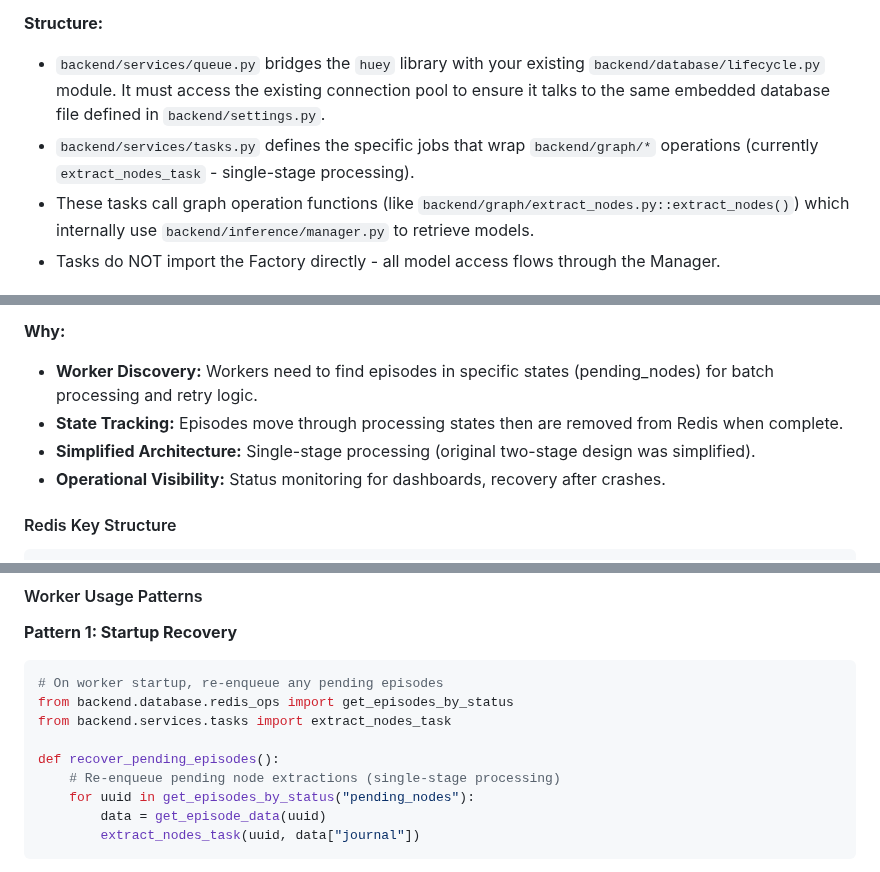
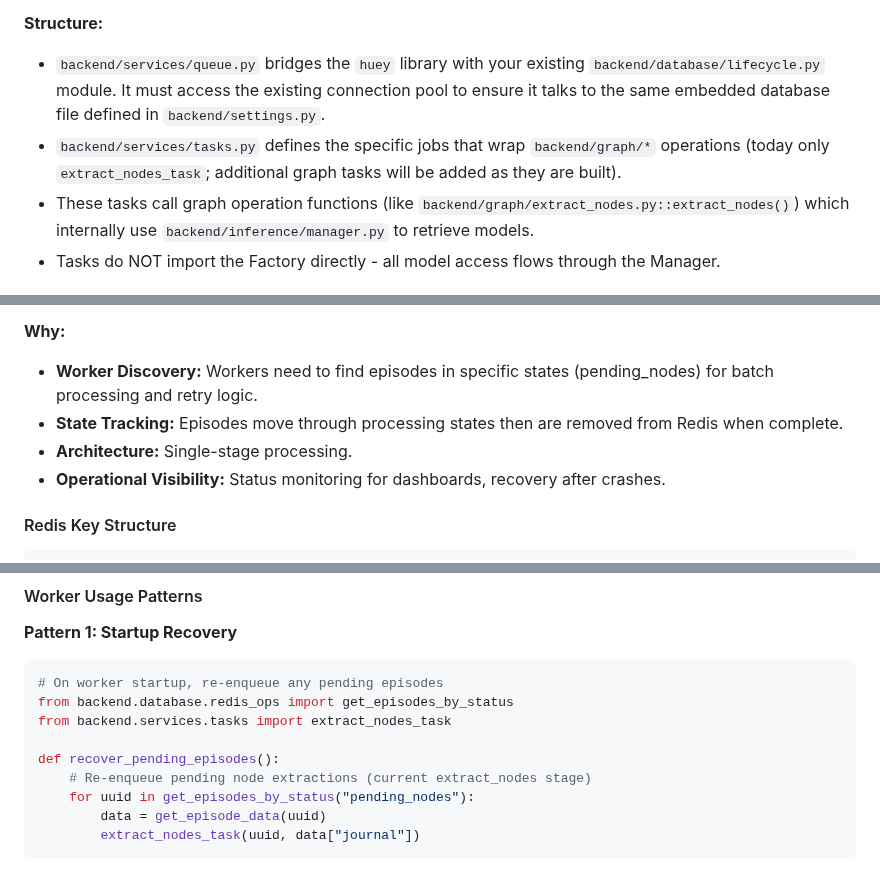
Before and after one commit to flavius-popan/charlie, a Markdown page: plans/huey_orchestrator.md, 3 parts joined by grey strips. Drawn GitHub-style.

```diff
--- a/plans/huey_orchestrator.md
+++ b/plans/huey_orchestrator.md
@@ -60,7 +60,7 @@ The design keeps a single worker process alive so models can stay resident durin
 
 **Structure:**
 *   `backend/services/queue.py` bridges the `huey` library with your existing `backend/database/lifecycle.py` module. It must access the existing connection pool to ensure it talks to the same embedded database file defined in `backend/settings.py`.
-*   `backend/services/tasks.py` defines the specific jobs that wrap `backend/graph/*` operations (currently `extract_nodes_task` - single-stage processing).
+*   `backend/services/tasks.py` defines the specific jobs that wrap `backend/graph/*` operations (today only `extract_nodes_task`; additional graph tasks will be added as they are built).
 *   These tasks call graph operation functions (like `backend/graph/extract_nodes.py::extract_nodes()`) which internally use `backend/inference/manager.py` to retrieve models.
 *   Tasks do NOT import the Factory directly - all model access flows through the Manager.
 
@@ -73,7 +73,7 @@ The design keeps a single worker process alive so models can stay resident durin
 **Why:**
 *   **Worker Discovery:** Workers need to find episodes in specific states (pending_nodes) for batch processing and retry logic.
 *   **State Tracking:** Episodes move through processing states then are removed from Redis when complete.
-*   **Simplified Architecture:** Single-stage processing (original two-stage design was simplified).
+*   **Architecture:** Single-stage processing.
 *   **Operational Visibility:** Status monitoring for dashboards, recovery after crashes.
 
 #### Redis Key Structure
@@ -164,7 +164,7 @@ from backend.database.redis_ops import get_episodes_by_status
 from backend.services.tasks import extract_nodes_task
 
 def recover_pending_episodes():
-    # Re-enqueue pending node extractions (single-stage processing)
+    # Re-enqueue pending node extractions (current extract_nodes stage)
     for uuid in get_episodes_by_status("pending_nodes"):
         data = get_episode_data(uuid)
         extract_nodes_task(uuid, data["journal"])
```
Also changed, not shown: other parts of plans/huey_orchestrator.md (+18 -15 lines), huey_issues.md (+23 -0 lines), plans/huey_implementation_plan.md (+9 -9 lines).
